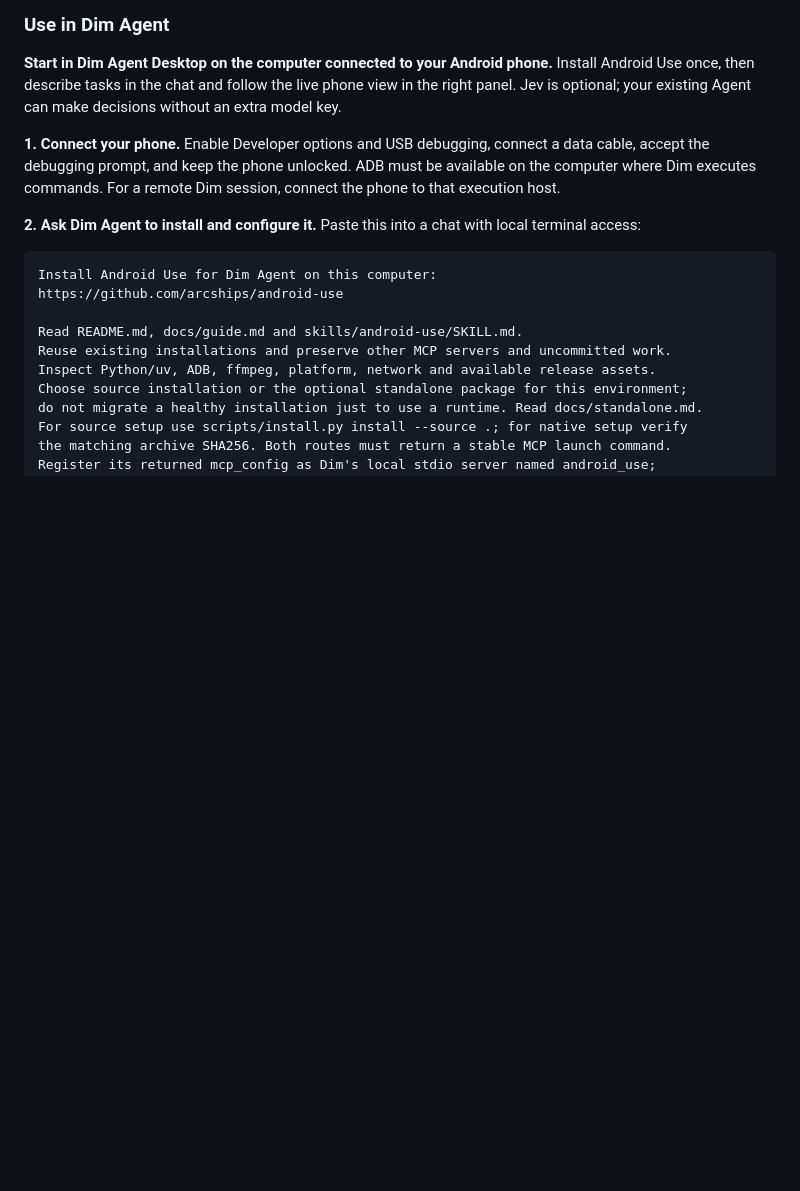
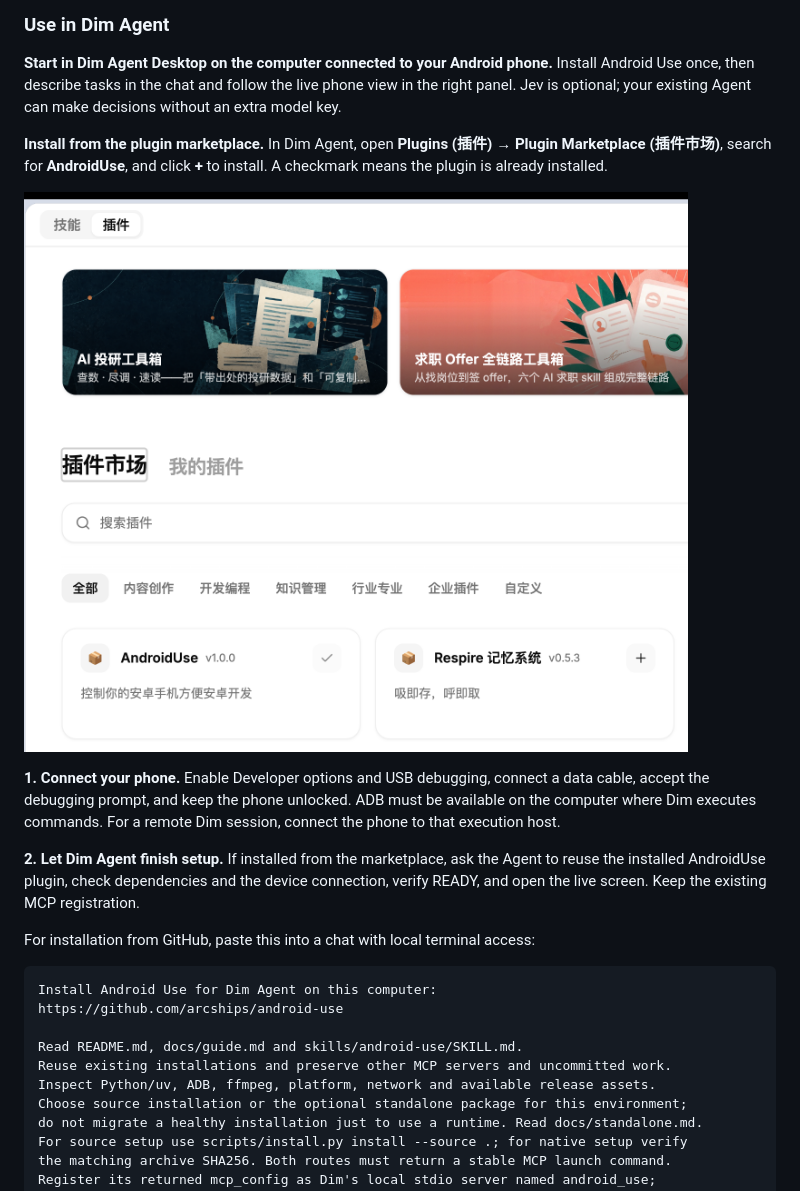
Before and after one commit to arcships/android-use, a Markdown page: README.md, the part around the change. Rendered like a GitHub page; pictures changed too: docs/images/dim-plugin-marketplace.png (added); blank space fills up the shorter version.

Commit message:
docs: show AndroidUse installation in Dim plugin marketplace

````diff
--- a/README.md
+++ b/README.md
@@ -48,9 +48,15 @@ Available in v0.7.0 as separate source-plugin, lightweight Dim-plugin and native
 
 **Start in Dim Agent Desktop on the computer connected to your Android phone.** Install Android Use once, then describe tasks in the chat and follow the live phone view in the right panel. Jev is optional; your existing Agent can make decisions without an extra model key.
 
+**Install from the plugin marketplace.** In Dim Agent, open **Plugins (插件) → Plugin Marketplace (插件市场)**, search for **AndroidUse**, and click **+** to install. A checkmark means the plugin is already installed.
+
+![AndroidUse in the Dim Agent plugin marketplace](docs/images/dim-plugin-marketplace.png)
+
 **1. Connect your phone.** Enable Developer options and USB debugging, connect a data cable, accept the debugging prompt, and keep the phone unlocked. ADB must be available on the computer where Dim executes commands. For a remote Dim session, connect the phone to that execution host.
 
-**2. Ask Dim Agent to install and configure it.** Paste this into a chat with local terminal access:
+**2. Let Dim Agent finish setup.** If installed from the marketplace, ask the Agent to reuse the installed AndroidUse plugin, check dependencies and the device connection, verify READY, and open the live screen. Keep the existing MCP registration.
+
+For installation from GitHub, paste this into a chat with local terminal access:
 
 ```text
 Install Android Use for Dim Agent on this computer:
````
Also changed, not shown: README.zh-CN.md (+7 -1 lines).
